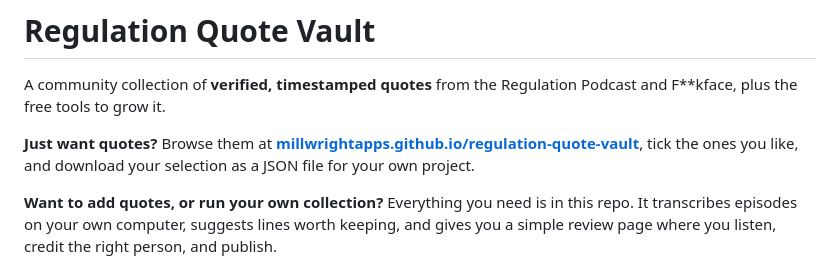
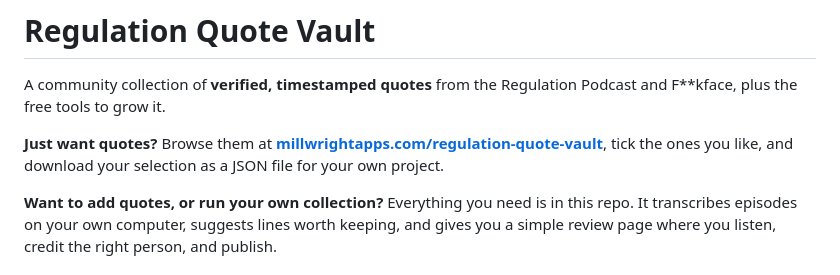
Before and after one commit to millwrightapps/regulation-quote-vault, a Markdown page: README.md, the part around the change. Drawn GitHub-style.

Commit message:
README: site address

```diff
--- a/README.md
+++ b/README.md
@@ -2,7 +2,7 @@
 
 A community collection of **verified, timestamped quotes** from the Regulation Podcast and F\*\*kface, plus the free tools to grow it.
 
-**Just want quotes?** Browse them at **[millwrightapps.github.io/regulation-quote-vault](https://millwrightapps.github.io/regulation-quote-vault/)**, tick the ones you like, and download your selection as a JSON file for your own project.
+**Just want quotes?** Browse them at **[millwrightapps.com/regulation-quote-vault](https://millwrightapps.com/regulation-quote-vault/)**, tick the ones you like, and download your selection as a JSON file for your own project.
 
 **Want to add quotes, or run your own collection?** Everything you need is in this repo. It transcribes episodes on your own computer, suggests lines worth keeping, and gives you a simple review page where you listen, credit the right person, and publish.
 
```
